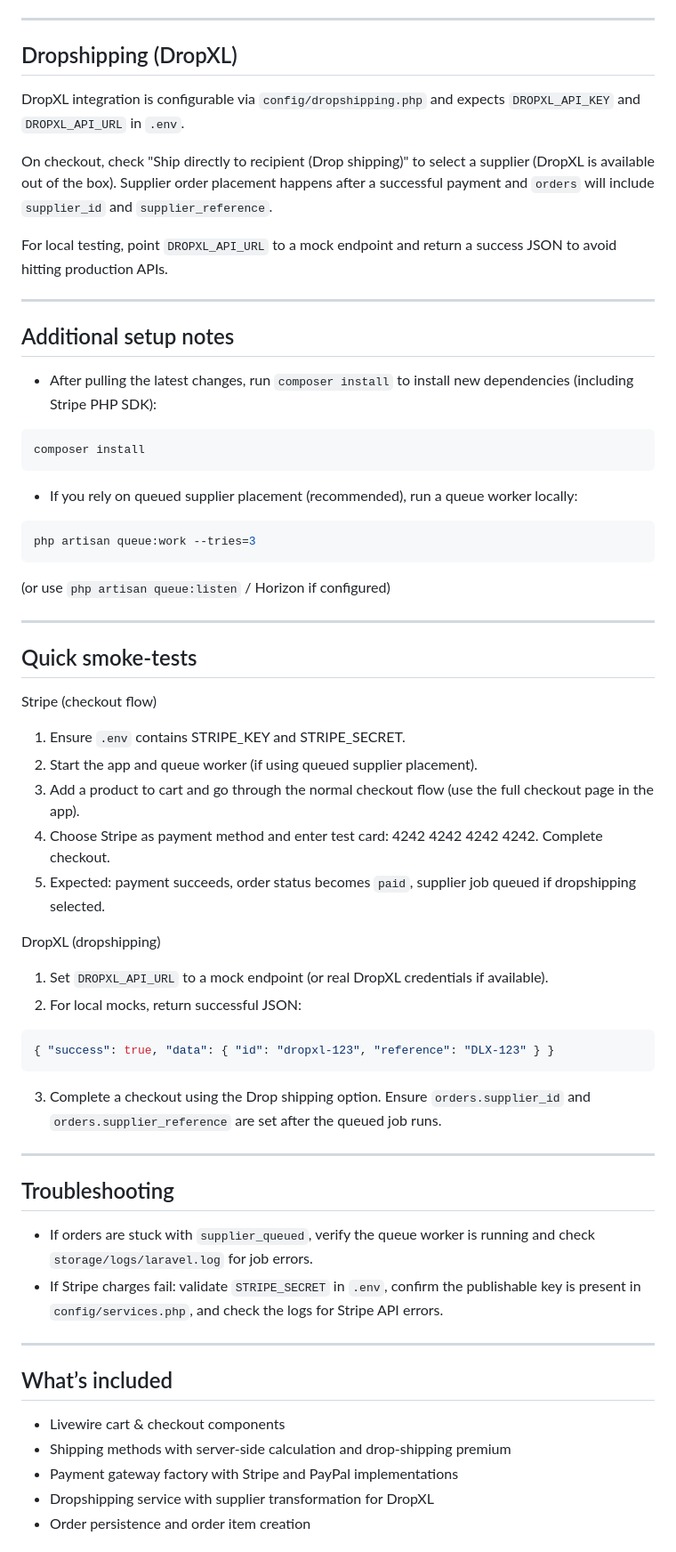
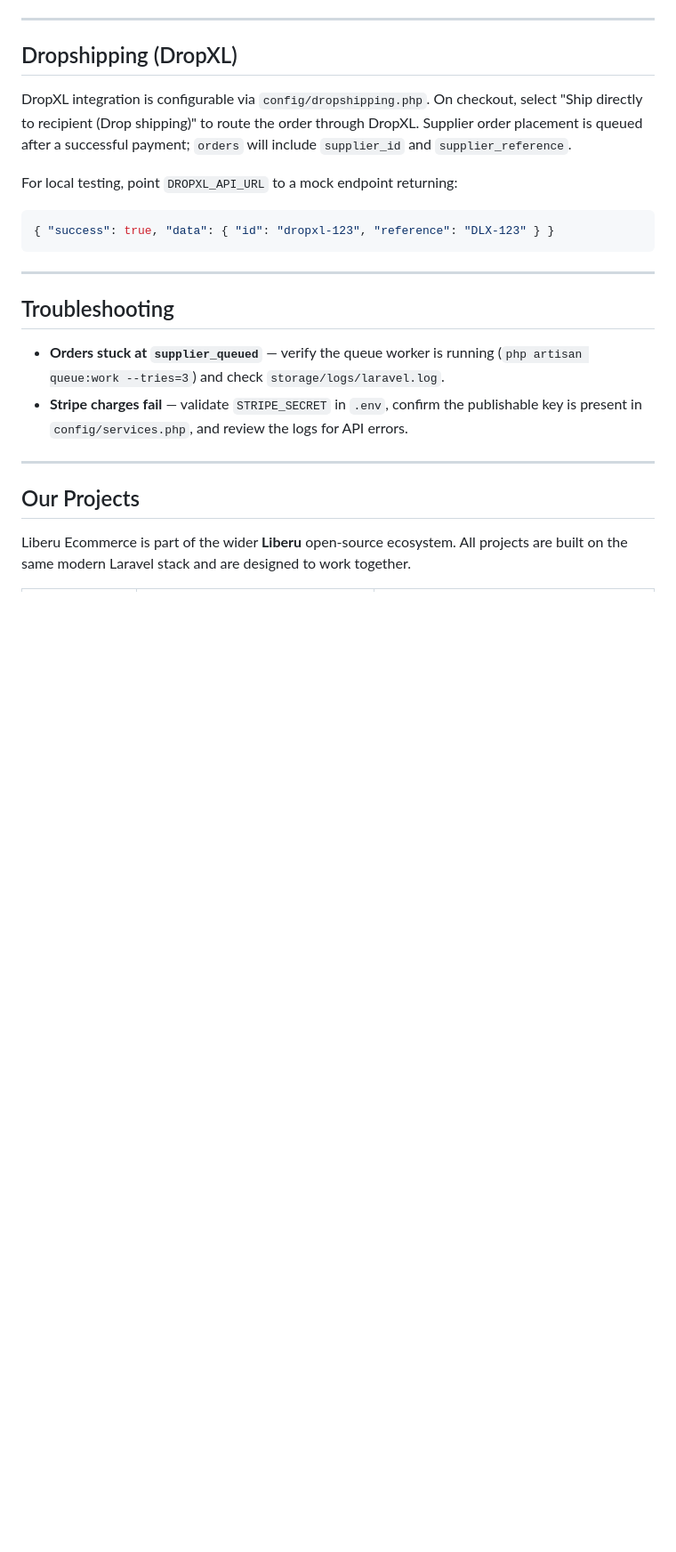
Before and after one commit to liberu-ecommerce/ecommerce-laravel, a Markdown page: README.md, the part around one of its changes. Shown at 89% size. Drawn GitHub-style; blank space fills up the shorter version.

````diff
--- a/README.md
+++ b/README.md
@@ -88,65 +173,24 @@ This project uses a server-side Stripe integration via `stripe/stripe-php`. To e
 
 ## Dropshipping (DropXL)
 
-DropXL integration is configurable via `config/dropshipping.php` and expects `DROPXL_API_KEY` and `DROPXL_API_URL` in `.env`.
+DropXL integration is configurable via `config/dropshipping.php`. On checkout, select "Ship directly to recipient (Drop shipping)" to route the order through DropXL. Supplier order placement is queued after a successful payment; `orders` will include `supplier_id` and `supplier_reference`.
 
-On checkout, check "Ship directly to recipient (Drop shipping)" to select a supplier (DropXL is available out of the box). Supplier order placement happens after a successful payment and `orders` will include `supplier_id` and `supplier_reference`.
-
-For local testing, point `DROPXL_API_URL` to a mock endpoint and return a success JSON to avoid hitting production APIs.
-
----
-
-## Additional setup notes
-
-- After pulling the latest changes, run `composer install` to install new dependencies (including Stripe PHP SDK):
-
-```bash
-composer install
-```
-
-- If you rely on queued supplier placement (recommended), run a queue worker locally:
-
-```bash
-php artisan queue:work --tries=3
-```
-
-(or use `php artisan queue:listen` / Horizon if configured)
-
----
-
-## Quick smoke-tests
-
-Stripe (checkout flow)
-1. Ensure `.env` contains STRIPE_KEY and STRIPE_SECRET.
-2. Start the app and queue worker (if using queued supplier placement).
-3. Add a product to cart and go through the normal checkout flow (use the full checkout page in the app).
-4. Choose Stripe as payment method and enter test card: 4242 4242 4242 4242. Complete checkout.
-5. Expected: payment succeeds, order status becomes `paid`, supplier job queued if dropshipping selected.
-
-DropXL (dropshipping)
-1. Set `DROPXL_API_URL` to a mock endpoint (or real DropXL credentials if available).
-2. For local mocks, return successful JSON:
+For local testing, point `DROPXL_API_URL` to a mock endpoint returning:
 
 ```json
 { "success": true, "data": { "id": "dropxl-123", "reference": "DLX-123" } }
 ```
 
-3. Complete a checkout using the Drop shipping option. Ensure `orders.supplier_id` and `orders.supplier_reference` are set after the queued job runs.
-
 ---
 
 ## Troubleshooting
 
-- If orders are stuck with `supplier_queued`, verify the queue worker is running and check `storage/logs/laravel.log` for job errors.
-- If Stripe charges fail: validate `STRIPE_SECRET` in `.env`, confirm the publishable key is present in `config/services.php`, and check the logs for Stripe API errors.
+- **Orders stuck at `supplier_queued`** — verify the queue worker is running (`php artisan queue:work --tries=3`) and check `storage/logs/laravel.log`.
+- **Stripe charges fail** — validate `STRIPE_SECRET` in `.env`, confirm the publishable key is present in `config/services.php`, and review the logs for API errors.
 
 ---
 
-## What’s included
+## Our Projects
 
-- Livewire cart & checkout components
-- Shipping methods with server-side calculation and drop-shipping premium
-- Payment gateway factory with Stripe and PayPal implementations
-- Dropshipping service with supplier transformation for DropXL
-- Order persistence and order item creation
+Liberu Ecommerce is part of the wider **Liberu** open-source ecosystem. All projects are built on the same modern Laravel stack and are designed to work together.
 
````
Also changed, not shown: other parts of README.md (+165 -63 lines).
